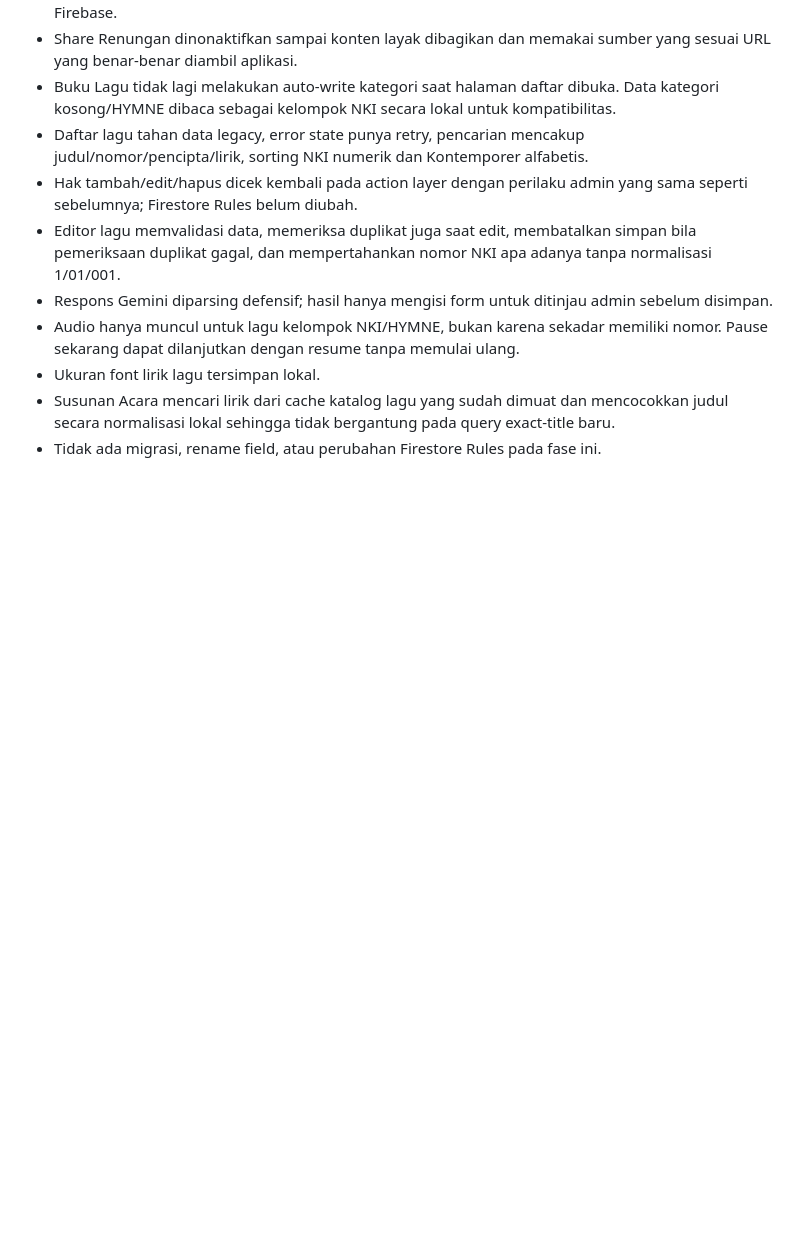
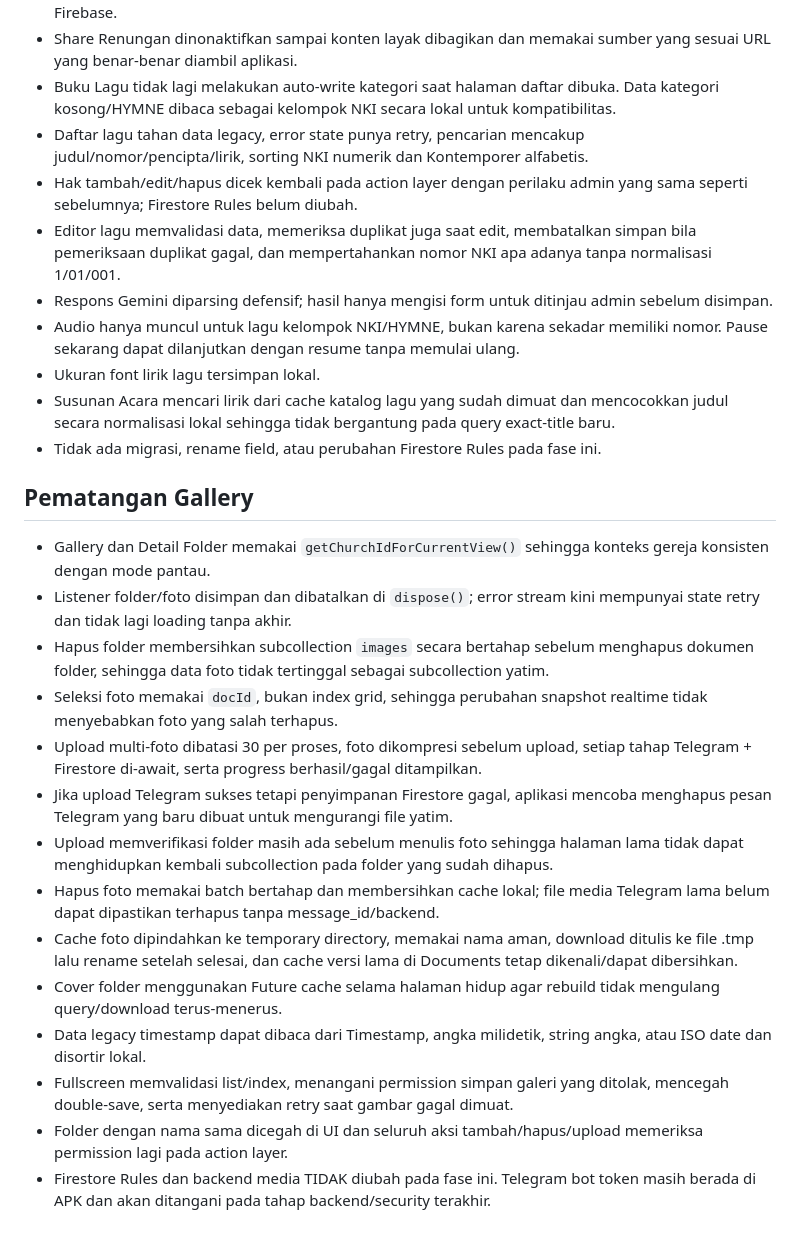
Before and after one commit to pulicarpus/gereja_mobile, a Markdown page: CATATAN_PENGEMBANGAN.md, the part around the change. Drawn GitHub-style; blank space fills up the shorter version.

Commit message:
docs: record gallery hardening checkpoint

```diff
--- a/CATATAN_PENGEMBANGAN.md
+++ b/CATATAN_PENGEMBANGAN.md
@@ -138,3 +138,20 @@ Branch kerja: `perbaikan-fitur-daerah`
 - Ukuran font lirik lagu tersimpan lokal.
 - Susunan Acara mencari lirik dari cache katalog lagu yang sudah dimuat dan mencocokkan judul secara normalisasi lokal sehingga tidak bergantung pada query exact-title baru.
 - Tidak ada migrasi, rename field, atau perubahan Firestore Rules pada fase ini.
+
+
+## Pematangan Gallery
+- Gallery dan Detail Folder memakai `getChurchIdForCurrentView()` sehingga konteks gereja konsisten dengan mode pantau.
+- Listener folder/foto disimpan dan dibatalkan di `dispose()`; error stream kini mempunyai state retry dan tidak lagi loading tanpa akhir.
+- Hapus folder membersihkan subcollection `images` secara bertahap sebelum menghapus dokumen folder, sehingga data foto tidak tertinggal sebagai subcollection yatim.
+- Seleksi foto memakai `docId`, bukan index grid, sehingga perubahan snapshot realtime tidak menyebabkan foto yang salah terhapus.
+- Upload multi-foto dibatasi 30 per proses, foto dikompresi sebelum upload, setiap tahap Telegram + Firestore di-await, serta progress berhasil/gagal ditampilkan.
+- Jika upload Telegram sukses tetapi penyimpanan Firestore gagal, aplikasi mencoba menghapus pesan Telegram yang baru dibuat untuk mengurangi file yatim.
+- Upload memverifikasi folder masih ada sebelum menulis foto sehingga halaman lama tidak dapat menghidupkan kembali subcollection pada folder yang sudah dihapus.
+- Hapus foto memakai batch bertahap dan membersihkan cache lokal; file media Telegram lama belum dapat dipastikan terhapus tanpa message_id/backend.
+- Cache foto dipindahkan ke temporary directory, memakai nama aman, download ditulis ke file .tmp lalu rename setelah selesai, dan cache versi lama di Documents tetap dikenali/dapat dibersihkan.
+- Cover folder menggunakan Future cache selama halaman hidup agar rebuild tidak mengulang query/download terus-menerus.
+- Data legacy timestamp dapat dibaca dari Timestamp, angka milidetik, string angka, atau ISO date dan disortir lokal.
+- Fullscreen memvalidasi list/index, menangani permission simpan galeri yang ditolak, mencegah double-save, serta menyediakan retry saat gambar gagal dimuat.
+- Folder dengan nama sama dicegah di UI dan seluruh aksi tambah/hapus/upload memeriksa permission lagi pada action layer.
+- Firestore Rules dan backend media TIDAK diubah pada fase ini. Telegram bot token masih berada di APK dan akan ditangani pada tahap backend/security terakhir.
```
